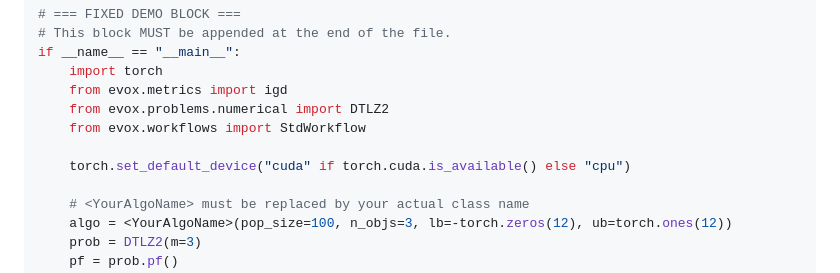
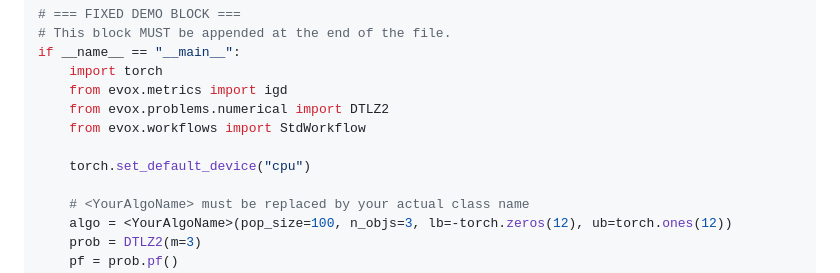
Before and after one commit to EMI-Group/evococo, a Markdown page: backend/prompts/4_coder.md, the part around the change. Drawn GitHub-style.

Commit message:
Update 4_coder.md to set default device to CPU for improved compatibility

```diff
--- a/backend/prompts/4_coder.md
+++ b/backend/prompts/4_coder.md
@@ -106,7 +106,7 @@ if __name__ == "__main__":
     from evox.problems.numerical import DTLZ2
     from evox.workflows import StdWorkflow
 
-    torch.set_default_device("cuda" if torch.cuda.is_available() else "cpu")
+    torch.set_default_device("cpu")
 
     # <YourAlgoName> must be replaced by your actual class name
     algo = <YourAlgoName>(pop_size=100, n_objs=3, lb=-torch.zeros(12), ub=torch.ones(12))
```
